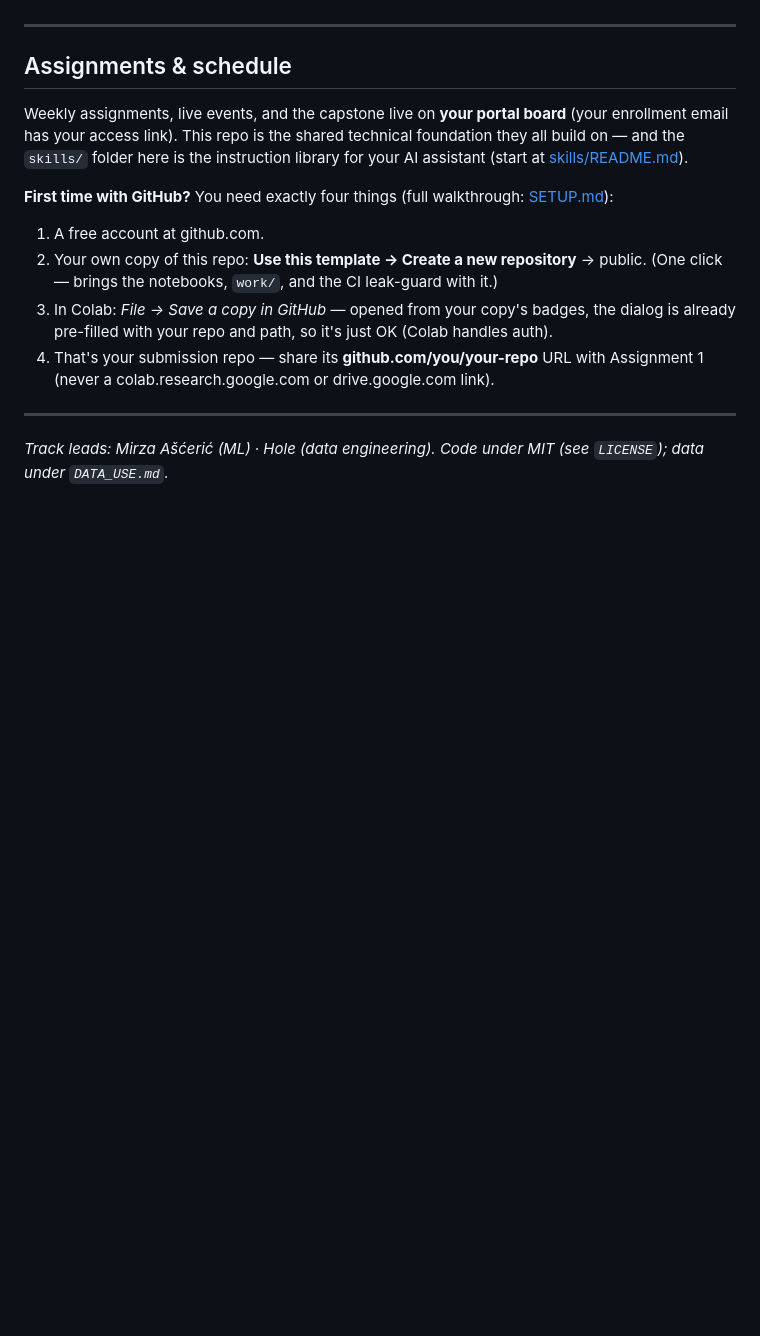
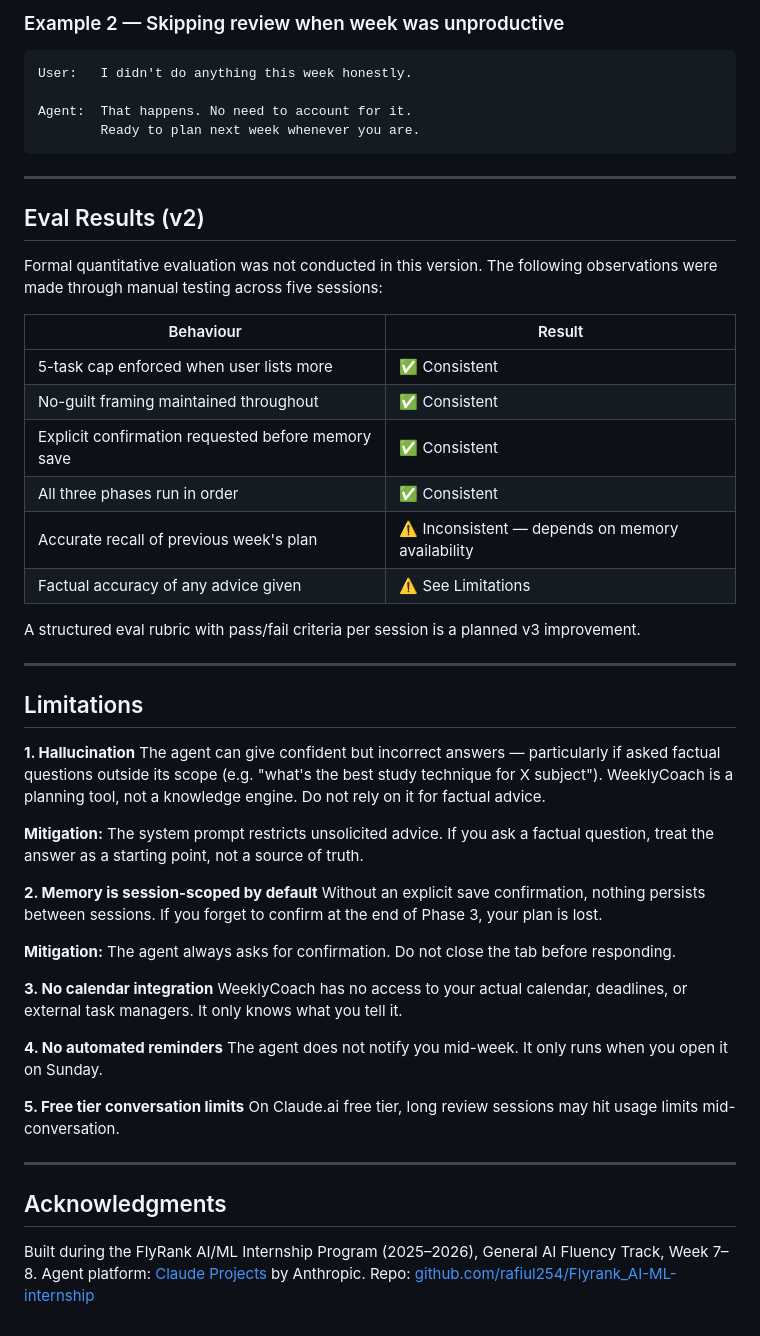
Before and after one commit to rafiul254/Flyrank_AI-ML-internship, a Markdown page: README.md, the part around one of its changes. Rendered like a GitHub page; blank space fills up the shorter version.

````diff
--- a/README.md
+++ b/README.md
@@ -126,22 +138,56 @@ The `.gitignore` blocks datasets by default, and CI fails any commit that includ
+### Example 2 — Skipping review when week was unproductive
+
+```
+User:   I didn't do anything this week honestly.
+
+Agent:  That happens. No need to account for it.
+        Ready to plan next week whenever you are.
+```
 
 ---
 
-## Assignments & schedule
+## Eval Results (v2)
 
-Weekly assignments, live events, and the capstone live on **your portal board** (your
-enrollment email has your access link). This repo is the shared technical foundation they all
-build on — and the `skills/` folder here is the instruction library for your AI assistant
-(start at [skills/README.md](skills/README.md)).
+Formal quantitative evaluation was not conducted in this version. The following observations were made through manual testing across five sessions:
 
-**First time with GitHub?** You need exactly four things (full walkthrough: [SETUP.md](SETUP.md)):
-1. A free account at github.com.
-2. Your own copy of this repo: **Use this template → Create a new repository** → public.
-   (One click — brings the notebooks, `work/`, and the CI leak-guard with it.)
-3. In Colab: *File → Save a copy in GitHub* — opened from your copy's badges, the dialog is
-   already pre-filled with your repo and path, so it's just OK (Colab handles auth).
-4. That's your submission repo — share its **github.com/you/your-repo** URL with Assignment 1
-   (never a colab.research.google.com or drive.google.com link).
+| Behaviour | Result |
+|---|---|
+| 5-task cap enforced when user lists more | ✅ Consistent |
+| No-guilt framing maintained throughout | ✅ Consistent |
+| Explicit confirmation requested before memory save | ✅ Consistent |
+| All three phases run in order | ✅ Consistent |
+| Accurate recall of previous week's plan | ⚠️ Inconsistent — depends on memory availability |
+| Factual accuracy of any advice given | ⚠️ See Limitations |
+
+A structured eval rubric with pass/fail criteria per session is a planned v3 improvement.
 
 ---
 
-*Track leads: Mirza Ašćerić (ML) · Hole (data engineering). Code under MIT (see `LICENSE`); data under `DATA_USE.md`.*
+## Limitations
+
+**1. Hallucination**
+The agent can give confident but incorrect answers — particularly if asked factual questions outside its scope (e.g. "what's the best study technique for X subject"). WeeklyCoach is a planning tool, not a knowledge engine. Do not rely on it for factual advice.
+
+**Mitigation:** The system prompt restricts unsolicited advice. If you ask a factual question, treat the answer as a starting point, not a source of truth.
+
+**2. Memory is session-scoped by default**
+Without an explicit save confirmation, nothing persists between sessions. If you forget to confirm at the end of Phase 3, your plan is lost.
+
+**Mitigation:** The agent always asks for confirmation. Do not close the tab before responding.
+
+**3. No calendar integration**
+WeeklyCoach has no access to your actual calendar, deadlines, or external task managers. It only knows what you tell it.
+
+**4. No automated reminders**
+The agent does not notify you mid-week. It only runs when you open it on Sunday.
+
+**5. Free tier conversation limits**
+On Claude.ai free tier, long review sessions may hit usage limits mid-conversation.
+
+---
+
+## Acknowledgments
+
+Built during the FlyRank AI/ML Internship Program (2025–2026), General AI Fluency Track, Week 7–8.
+Agent platform: [Claude Projects](https://claude.ai) by Anthropic.
+Repo: [github.com/rafiul254/Flyrank_AI-ML-internship](https://github.com/rafiul254/Flyrank_AI-ML-internship)
````
Also changed, not shown: other parts of README.md (+105 -93 lines).
